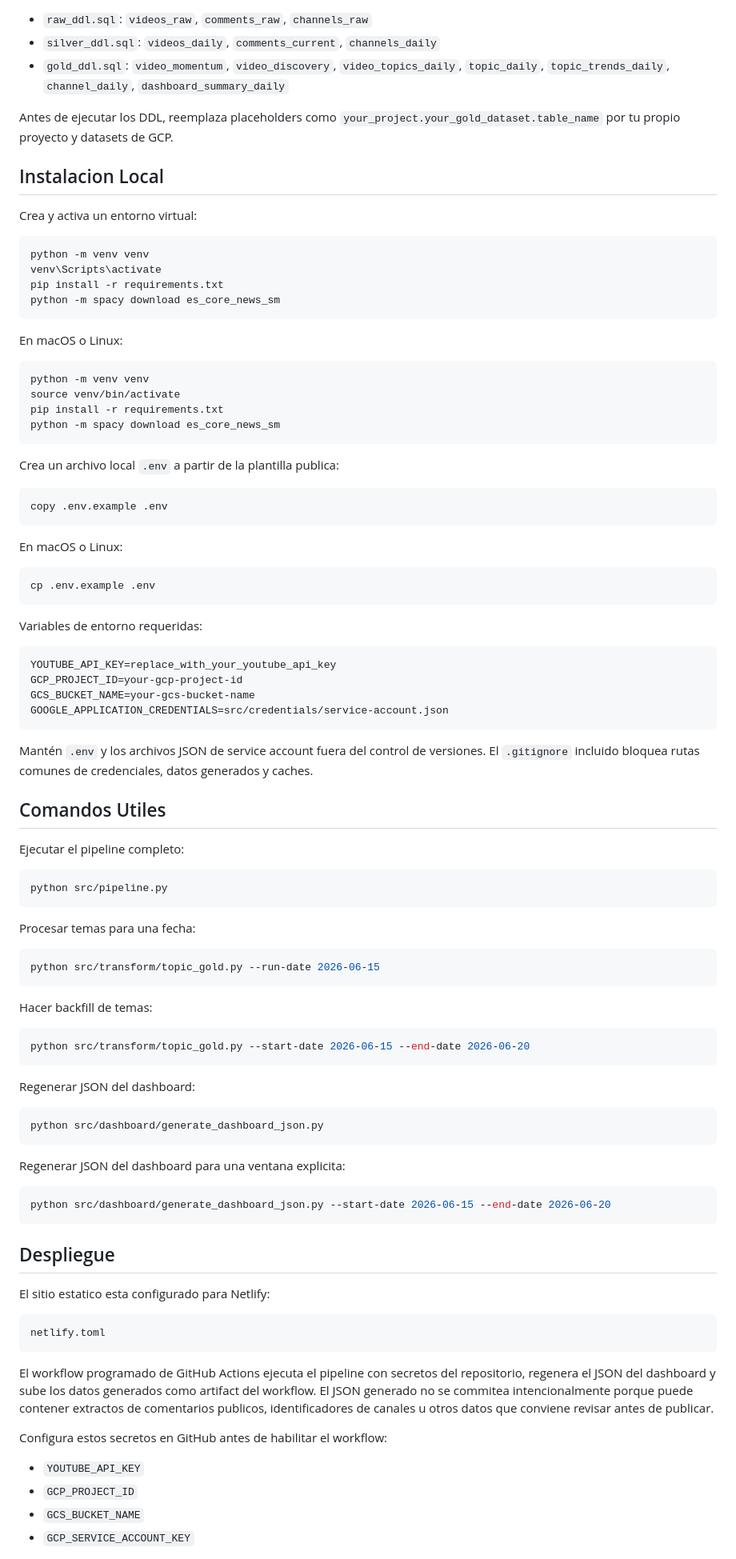
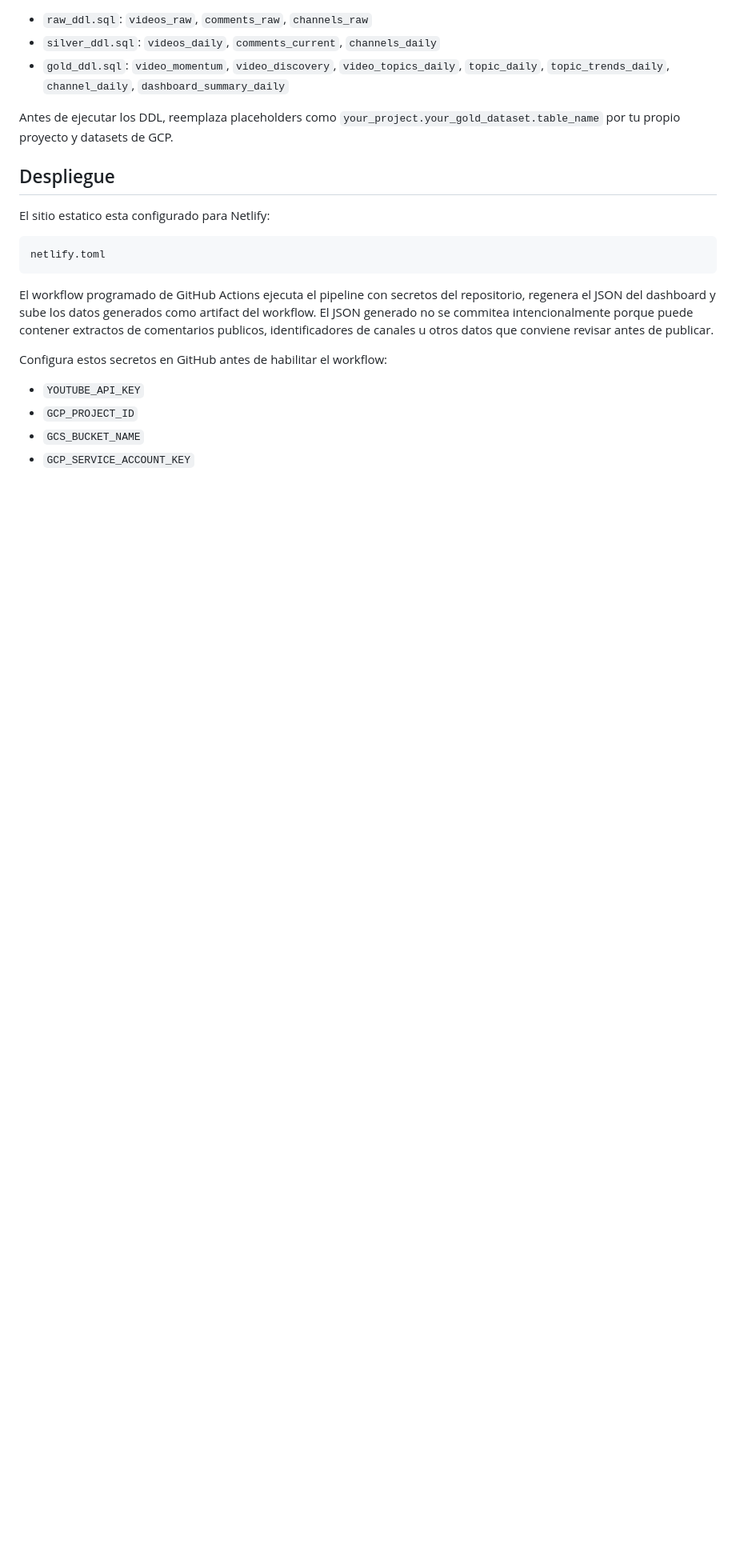
Before and after one commit to diegonzcan/Mundial-En-Monterrey-Data-Project, a Markdown page: README.md, the part around one of its changes. Shown at 80% size. Drawn GitHub-style; blank space fills up the shorter version.

Commit message:
Clean README.md

````diff
--- a/README.md
+++ b/README.md
@@ -86,80 +86,6 @@ Los archivos DDL estan en `src/load/sql/` y usan solamente nombres placeholder p
 
 Antes de ejecutar los DDL, reemplaza placeholders como `your_project.your_gold_dataset.table_name` por tu propio proyecto y datasets de GCP.
 
-## Instalacion Local
-
-Crea y activa un entorno virtual:
-
-```bash
-python -m venv venv
-venv\Scripts\activate
-pip install -r requirements.txt
-python -m spacy download es_core_news_sm
-```
-
-En macOS o Linux:
-
-```bash
-python -m venv venv
-source venv/bin/activate
-pip install -r requirements.txt
-python -m spacy download es_core_news_sm
-```
-
-Crea un archivo local `.env` a partir de la plantilla publica:
-
-```bash
-copy .env.example .env
-```
-
-En macOS o Linux:
-
-```bash
-cp .env.example .env
-```
-
-Variables de entorno requeridas:
-
-```env
-YOUTUBE_API_KEY=replace_with_your_youtube_api_key
-GCP_PROJECT_ID=your-gcp-project-id
-GCS_BUCKET_NAME=your-gcs-bucket-name
-GOOGLE_APPLICATION_CREDENTIALS=src/credentials/service-account.json
-```
-
-Mantén `.env` y los archivos JSON de service account fuera del control de versiones. El `.gitignore` incluido bloquea rutas comunes de credenciales, datos generados y caches.
-
-## Comandos Utiles
-
-Ejecutar el pipeline completo:
-
-```bash
-python src/pipeline.py
-```
-
-Procesar temas para una fecha:
-
-```bash
-python src/transform/topic_gold.py --run-date 2026-06-15
-```
-
-Hacer backfill de temas:
-
-```bash
-python src/transform/topic_gold.py --start-date 2026-06-15 --end-date 2026-06-20
-```
-
-Regenerar JSON del dashboard:
-
-```bash
-python src/dashboard/generate_dashboard_json.py
-```
-
-Regenerar JSON del dashboard para una ventana explicita:
-
-```bash
-python src/dashboard/generate_dashboard_json.py --start-date 2026-06-15 --end-date 2026-06-20
-```
 
 ## Despliegue
 
````
Also changed, not shown: other parts of README.md (+3 -10 lines).
